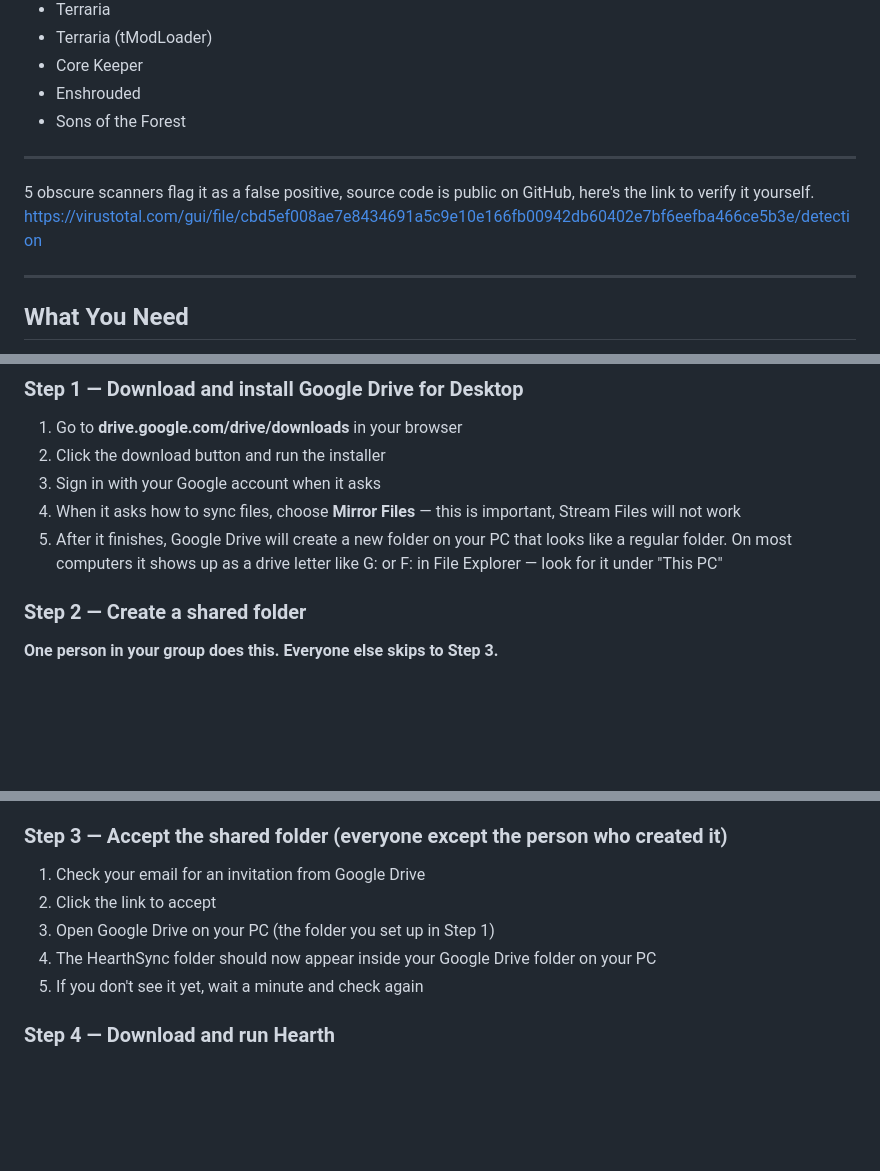
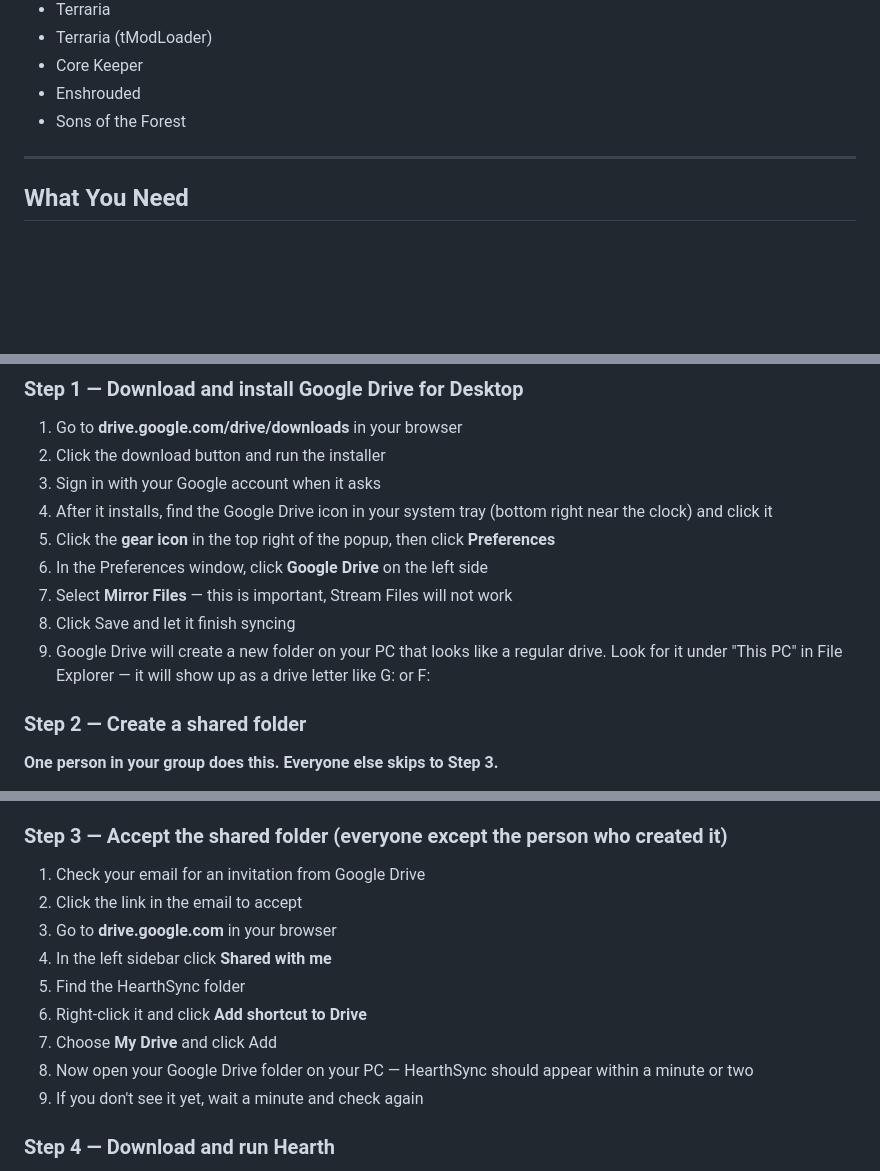
Before and after one commit to hearthforpc-oss/Hearth, a Markdown page: README.md, 3 parts joined by grey strips. Rendered like a GitHub page; blank space fills up the shorter version.

```diff
--- a/README.md
+++ b/README.md
@@ -33,11 +33,6 @@ Hearth uses Google Drive folder sharing — the same way you would share a docum
 
 ---
 
-5 obscure scanners flag it as a false positive, source code is public on GitHub, here's the link to verify it yourself.
-https://virustotal.com/gui/file/cbd5ef008ae7e8434691a5c9e10e166fb00942db60402e7bf6eefba466ce5b3e/detection
-
----
-
 ## What You Need
 - A Windows PC
 - A Google account (free at google.com)
@@ -54,8 +49,12 @@ That's it. No coding. No servers. No technical knowledge required.
 1. Go to **drive.google.com/drive/downloads** in your browser
 2. Click the download button and run the installer
 3. Sign in with your Google account when it asks
-4. When it asks how to sync files, choose **Mirror Files** — this is important, Stream Files will not work
-5. After it finishes, Google Drive will create a new folder on your PC that looks like a regular folder. On most computers it shows up as a drive letter like G: or F: in File Explorer — look for it under "This PC"
+4. After it installs, find the Google Drive icon in your system tray (bottom right near the clock) and click it
+5. Click the **gear icon** in the top right of the popup, then click **Preferences**
+6. In the Preferences window, click **Google Drive** on the left side
+7. Select **Mirror Files** — this is important, Stream Files will not work
+8. Click Save and let it finish syncing
+9. Google Drive will create a new folder on your PC that looks like a regular drive. Look for it under "This PC" in File Explorer — it will show up as a drive letter like G: or F:
 
 ### Step 2 — Create a shared folder
 
@@ -72,10 +71,14 @@ That's it. No coding. No servers. No technical knowledge required.
 ### Step 3 — Accept the shared folder (everyone except the person who created it)
 
 1. Check your email for an invitation from Google Drive
-2. Click the link to accept
-3. Open Google Drive on your PC (the folder you set up in Step 1)
-4. The HearthSync folder should now appear inside your Google Drive folder on your PC
-5. If you don't see it yet, wait a minute and check again
+2. Click the link in the email to accept
+3. Go to **drive.google.com** in your browser
+4. In the left sidebar click **Shared with me**
+5. Find the HearthSync folder
+6. Right-click it and click **Add shortcut to Drive**
+7. Choose **My Drive** and click Add
+8. Now open your Google Drive folder on your PC — HearthSync should appear within a minute or two
+9. If you don't see it yet, wait a minute and check again
 
 ### Step 4 — Download and run Hearth
 
```
